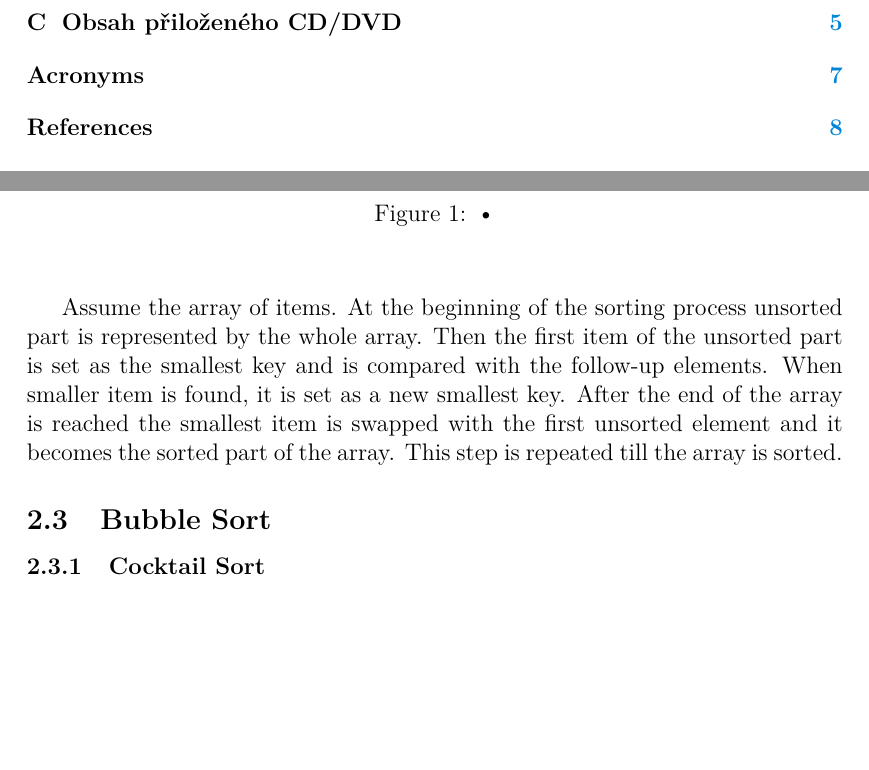
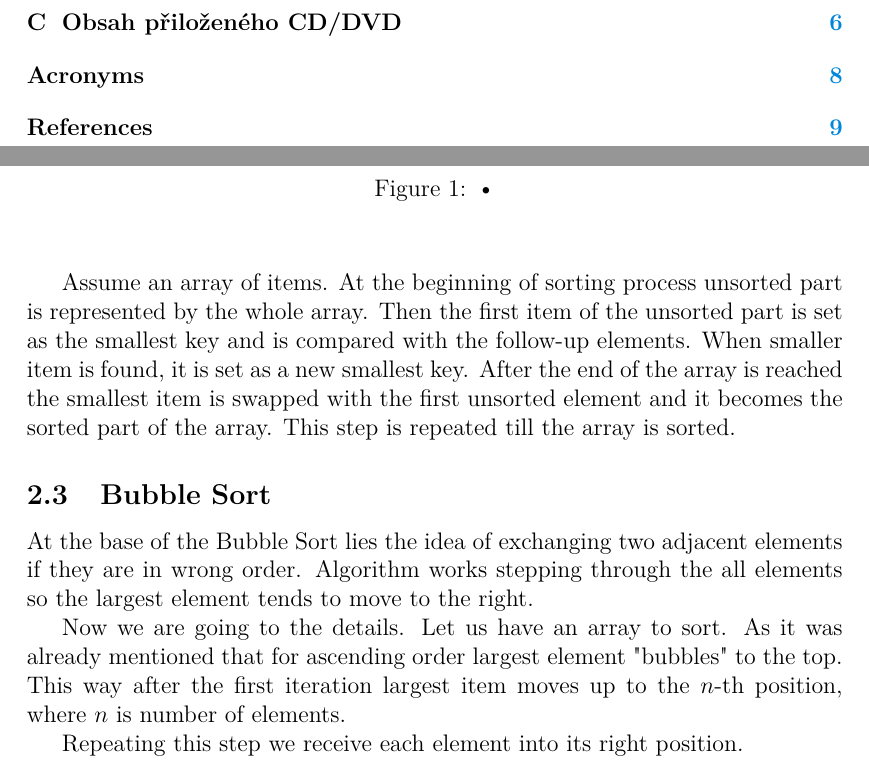
Before and after one commit to klnmi97/ThesisText, a LaTeX thesis (kidiplom.tex): two parts of pages 5 and 8 of 15 before the commit and two parts of pages 5 and 8 of 16 after it, joined at a grey line, cut so that both start at the same text, the shorter picture padded with empty space. Compiled offline with pdfLaTeX.

Commit message:
Bubble added

```diff
--- a/kidiplom.tex
+++ b/kidiplom.tex
@@ -171,11 +171,18 @@ Insertion sorting algorithm has a simple idea. Assume the items to be sorted. We
 
 Selection Sort is based on the repeated selection. As well as in the Insertion Sort, here we have sorted part and unsorted part.
 
-Assume the array of items. At the beginning of the sorting process unsorted part is represented by the whole array. Then the first item of the unsorted part is set as the smallest key and is compared with the follow-up elements. When smaller item is found, it is set as a new smallest key. After the end of the array is reached the smallest item is swapped with the first unsorted  element and it becomes the sorted part of the array. This step is repeated till the array is sorted.
+Assume an array of items. At the beginning of sorting process unsorted part is represented by the whole array. Then the first item of the unsorted part is set as the smallest key and is compared with the follow-up elements. When smaller item is found, it is set as a new smallest key. After the end of the array is reached the smallest item is swapped with the first unsorted  element and it becomes the sorted part of the array. This step is repeated till the array is sorted.
 
 \subsection{Bubble Sort}
 
-\subsubsection{Cocktail Sort}
+At the base of the Bubble Sort lies the idea of exchanging two adjacent elements if they are in wrong order. Algorithm works stepping through the all elements so the largest element tends to move to the right.
+
+Now we are going to the details. Let us have an array to sort. As it was already mentioned that for ascending order largest element "bubbles" to the top. This way after the first iteration largest item moves up to the $n$-th position, where $n$ is number of elements.
+
+Repeating this step we receive each element into its right position.
+
+%add pic of bubblesort in action
+\subsection{Cocktail Sort}
 
 \subsection{Quick Sort}
 
```
Also changed, not shown: kidiplom.pdf, 3 other files.
